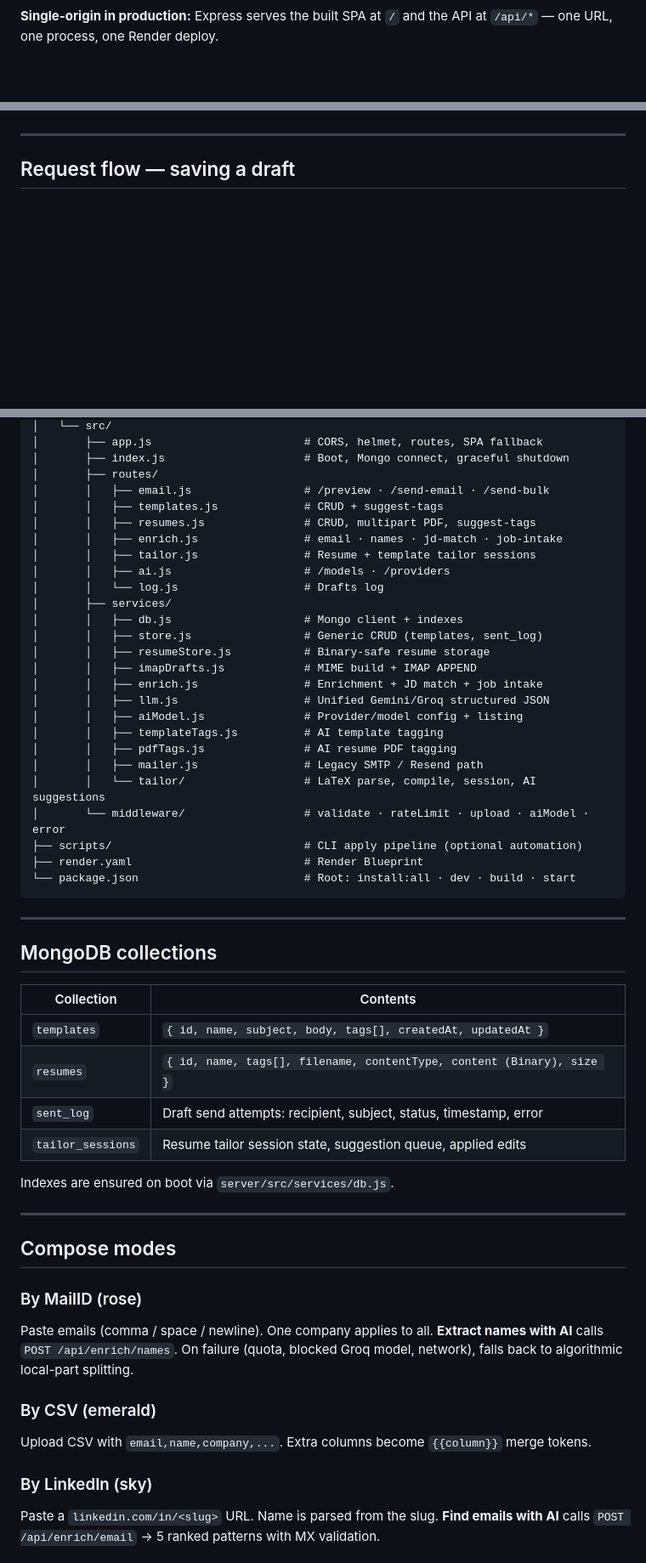
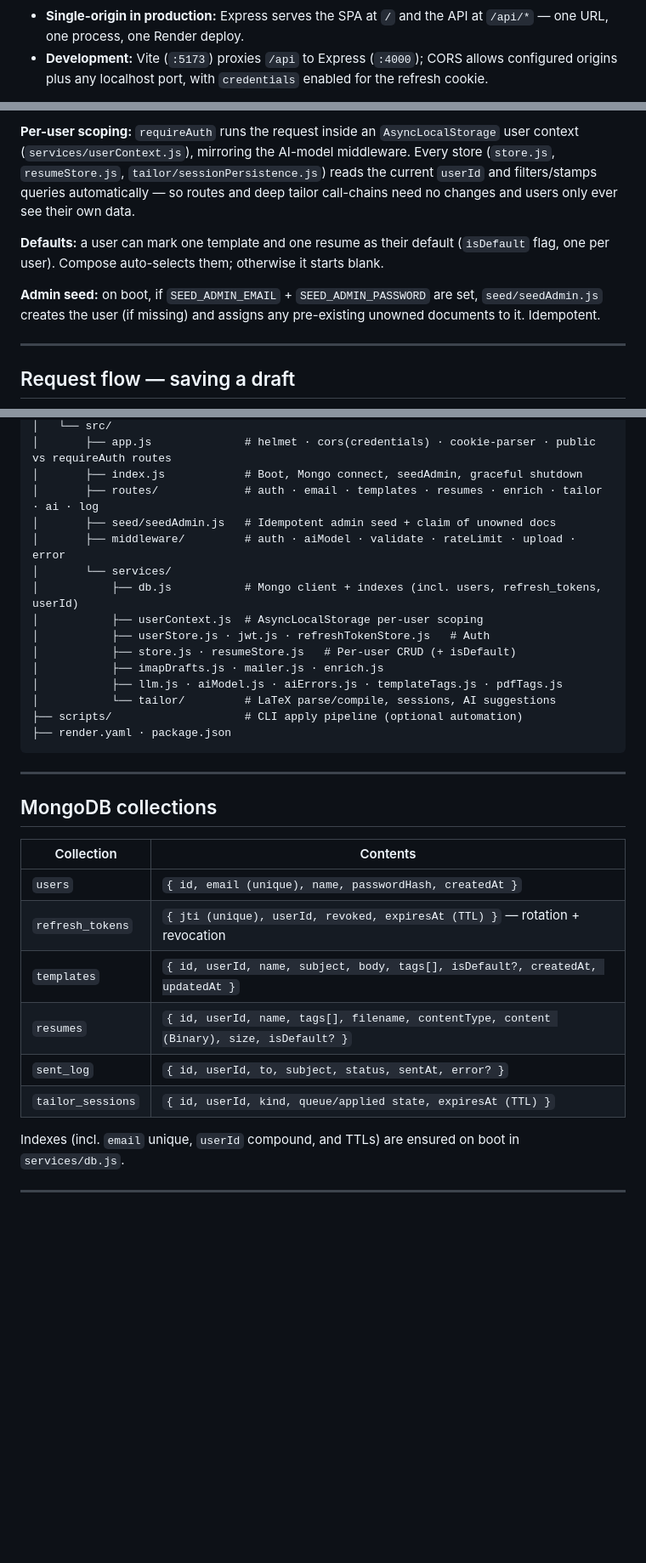
Before and after one commit to SK-ILLish-GIT/coldMail, a Markdown page: DETAILS.md, 3 parts joined by grey strips. Shown at 85% size. GitHub-like rendering; blank space fills up the shorter version.

````diff
--- a/DETAILS.md
+++ b/DETAILS.md
@@ -67,5 +62,6 @@ flowchart TB
   Client -->|"production: static from client/dist"| Server
 ```
 
-**Single-origin in production:** Express serves the built SPA at `/` and the API at `/api/*` — one URL, one process, one Render deploy.
+- **Single-origin in production:** Express serves the SPA at `/` and the API at `/api/*` — one URL, one process, one Render deploy.
+- **Development:** Vite (`:5173`) proxies `/api` to Express (`:4000`); CORS allows configured origins plus any localhost port, with `credentials` enabled for the refresh cookie.
 
@@ -73,3 +92,8 @@ flowchart TB
+**Per-user scoping:** `requireAuth` runs the request inside an `AsyncLocalStorage` user context (`services/userContext.js`), mirroring the AI-model middleware. Every store (`store.js`, `resumeStore.js`, `tailor/sessionPersistence.js`) reads the current `userId` and filters/stamps queries automatically — so routes and deep tailor call-chains need no changes and users only ever see their own data.
+
+**Defaults:** a user can mark one template and one resume as their default (`isDefault` flag, one per user). Compose auto-selects them; otherwise it starts blank.
+
+**Admin seed:** on boot, if `SEED_ADMIN_EMAIL` + `SEED_ADMIN_PASSWORD` are set, `seed/seedAdmin.js` creates the user (if missing) and assigns any pre-existing unowned documents to it. Idempotent.
 
 ---
 
@@ -250,30 +200,19 @@ coldMail/
 │   └── src/
-│       ├── app.js                       # CORS, helmet, routes, SPA fallback
-│       ├── index.js                     # Boot, Mongo connect, graceful shutdown
-│       ├── routes/
-│       │   ├── email.js                 # /preview · /send-email · /send-bulk
-│       │   ├── templates.js             # CRUD + suggest-tags
-│       │   ├── resumes.js               # CRUD, multipart PDF, suggest-tags
-│       │   ├── enrich.js                # email · names · jd-match · job-intake
-│       │   ├── tailor.js                # Resume + template tailor sessions
-│       │   ├── ai.js                    # /models · /providers
-│       │   └── log.js                   # Drafts log
-│       ├── services/
-│       │   ├── db.js                    # Mongo client + indexes
-│       │   ├── store.js                 # Generic CRUD (templates, sent_log)
-│       │   ├── resumeStore.js           # Binary-safe resume storage
-│       │   ├── imapDrafts.js            # MIME build + IMAP APPEND
-│       │   ├── enrich.js                # Enrichment + JD match + job intake
-│       │   ├── llm.js                   # Unified Gemini/Groq structured JSON
-│       │   ├── aiModel.js               # Provider/model config + listing
-│       │   ├── templateTags.js          # AI template tagging
-│       │   ├── pdfTags.js               # AI resume PDF tagging
-│       │   ├── mailer.js                # Legacy SMTP / Resend path
-│       │   └── tailor/                  # LaTeX parse, compile, session, AI suggestions
-│       └── middleware/                  # validate · rateLimit · upload · aiModel · error
-├── scripts/                             # CLI apply pipeline (optional automation)
-├── render.yaml                          # Render Blueprint
-└── package.json                         # Root: install:all · dev · build · start
+│       ├── app.js              # helmet · cors(credentials) · cookie-parser · public vs requireAuth routes
+│       ├── index.js            # Boot, Mongo connect, seedAdmin, graceful shutdown
+│       ├── routes/             # auth · email · templates · resumes · enrich · tailor · ai · log
+│       ├── seed/seedAdmin.js   # Idempotent admin seed + claim of unowned docs
+│       ├── middleware/         # auth · aiModel · validate · rateLimit · upload · error
+│       └── services/
+│           ├── db.js           # Mongo client + indexes (incl. users, refresh_tokens, userId)
+│           ├── userContext.js  # AsyncLocalStorage per-user scoping
+│           ├── userStore.js · jwt.js · refreshTokenStore.js   # Auth
+│           ├── store.js · resumeStore.js   # Per-user CRUD (+ isDefault)
+│           ├── imapDrafts.js · mailer.js · enrich.js
+│           ├── llm.js · aiModel.js · aiErrors.js · templateTags.js · pdfTags.js
+│           └── tailor/         # LaTeX parse/compile, sessions, AI suggestions
+├── scripts/                    # CLI apply pipeline (optional automation)
+├── render.yaml · package.json
 ```
 
 ---
@@ -282,26 +221,14 @@ coldMail/
 
 | Collection | Contents |
 |------------|----------|
-| `templates` | `{ id, name, subject, body, tags[], createdAt, updatedAt }` |
-| `resumes` | `{ id, name, tags[], filename, contentType, content (Binary), size }` |
-| `sent_log` | Draft send attempts: recipient, subject, status, timestamp, error |
-| `tailor_sessions` | Resume tailor session state, suggestion queue, applied edits |
+| `users` | `{ id, email (unique), name, passwordHash, createdAt }` |
+| `refresh_tokens` | `{ jti (unique), userId, revoked, expiresAt (TTL) }` — rotation + revocation |
+| `templates` | `{ id, userId, name, subject, body, tags[], isDefault?, createdAt, updatedAt }` |
+| `resumes` | `{ id, userId, name, tags[], filename, contentType, content (Binary), size, isDefault? }` |
+| `sent_log` | `{ id, userId, to, subject, status, sentAt, error? }` |
+| `tailor_sessions` | `{ id, userId, kind, queue/applied state, expiresAt (TTL) }` |
 
-Indexes are ensured on boot via `server/src/services/db.js`.
+Indexes (incl. `email` unique, `userId` compound, and TTLs) are ensured on boot in `services/db.js`.
 
 ---
 
-## Compose modes
-
-### By MailID (rose)
-
-Paste emails (comma / space / newline). One company applies to all. **Extract names with AI** calls `POST /api/enrich/names`. On failure (quota, blocked Groq model, network), falls back to algorithmic local-part splitting.
-
-### By CSV (emerald)
-
-Upload CSV with `email,name,company,...`. Extra columns become `{{column}}` merge tokens.
-
-### By LinkedIn (sky)
-
-Paste a `linkedin.com/in/<slug>` URL. Name is parsed from the slug. **Find emails with AI** calls `POST /api/enrich/email` → 5 ranked patterns with MX validation.
-
````
Also changed, not shown: other parts of DETAILS.md (+134 -254 lines).
